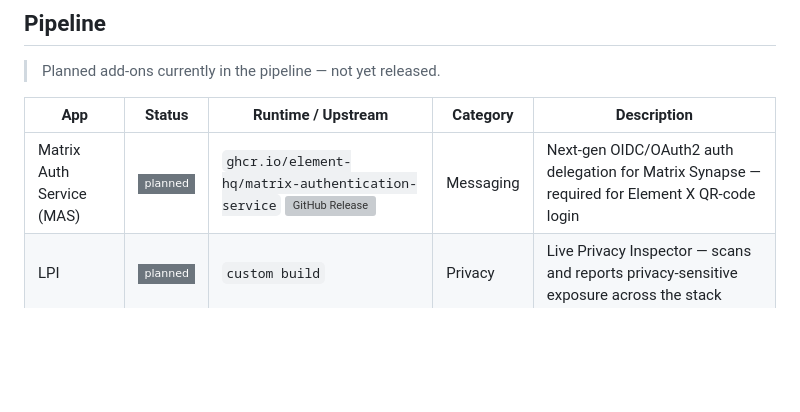
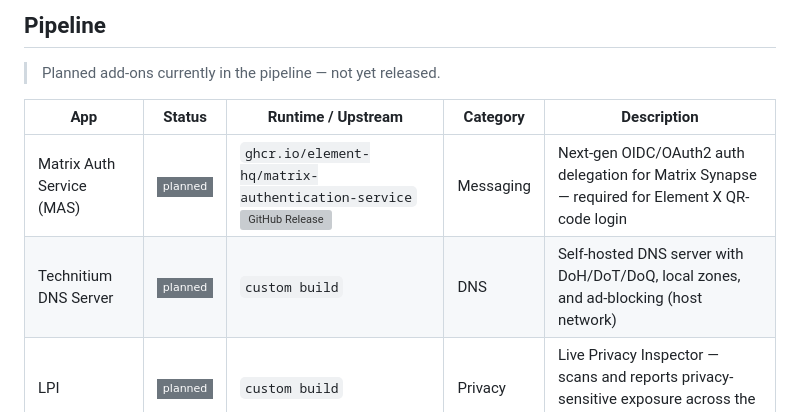
Before and after one commit to pol4rfuchs/ha-apps, a Markdown page: README.md, the part around the change. Rendered like a GitHub page; badges without logos; blank space fills up the shorter version; grey boxes are pictures that could not be loaded.

Commit message:
Add Technitium DNS Server entry to README

```diff
--- a/README.md
+++ b/README.md
@@ -37,6 +37,7 @@ Custom Home Assistant apps (add-ons), prebuilt as multi-arch container images (`
 | App | Status | Runtime / Upstream | Category | Description |
 |---|---|---|---|---|
 | Matrix Auth Service (MAS) | ![planned](https://img.shields.io/badge/-planned-6C757D?style=flat-square) | `ghcr.io/element-hq/matrix-authentication-service` [![GitHub Release](https://img.shields.io/github/v/release/element-hq/matrix-authentication-service?style=flat-square&logo=github&label=)](https://github.com/element-hq/matrix-authentication-service/releases) | Messaging | Next-gen OIDC/OAuth2 auth delegation for Matrix Synapse — required for Element X QR-code login |
+| Technitium DNS Server | ![planned](https://img.shields.io/badge/-planned-6C757D?style=flat-square) | `custom build` | DNS | Self-hosted DNS server with DoH/DoT/DoQ, local zones, and ad-blocking (host network) |
 | LPI | ![planned](https://img.shields.io/badge/-planned-6C757D?style=flat-square) | `custom build` | Privacy | Live Privacy Inspector — scans and reports privacy-sensitive exposure across the stack |
 | UCCM | ![planned](https://img.shields.io/badge/-planned-6C757D?style=flat-square) | `custom build` | Network | UniFi Control Center/Manager — HAOS-integrated management UI for UniFi controllers |
 
```
